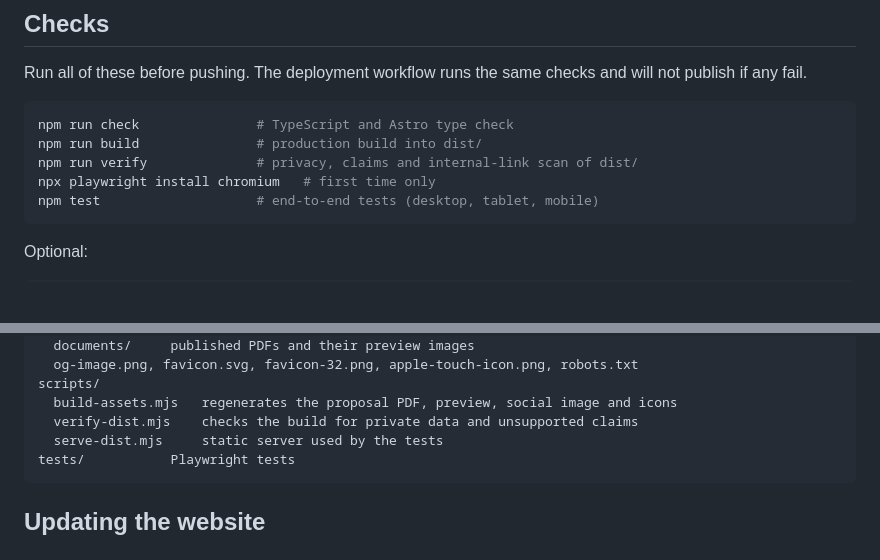
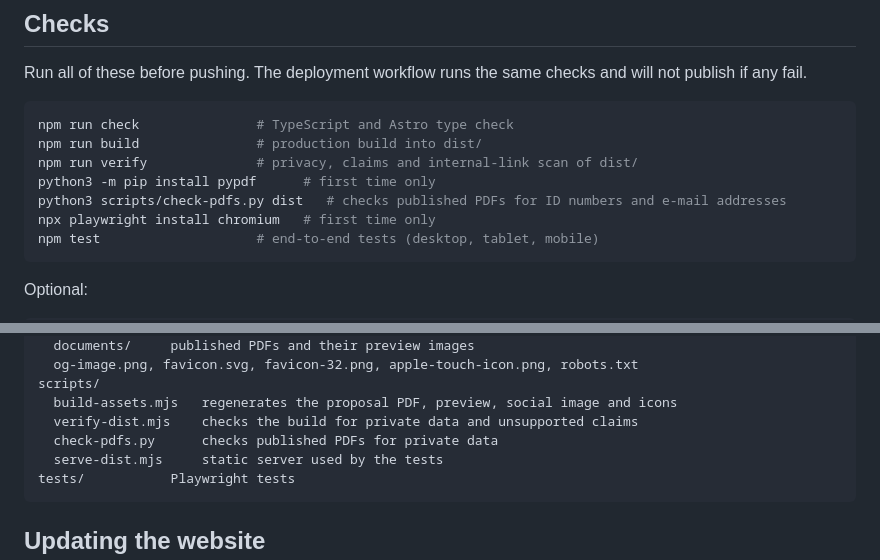
Before and after one commit to schemamind-ai/schemamind-ai.github.io, a Markdown page: README.md, 2 parts joined by grey strips. GitHub-like rendering; blank space fills up the shorter version.

Commit message:
Document the PDF privacy check in the README
Co-Authored-By: Claude Opus 5.5 <noreply@anthropic.com>

````diff
--- a/README.md
+++ b/README.md
@@ -26,6 +26,8 @@ Run all of these before pushing. The deployment workflow runs the same checks an
 npm run check               # TypeScript and Astro type check
 npm run build               # production build into dist/
 npm run verify              # privacy, claims and internal-link scan of dist/
+python3 -m pip install pypdf      # first time only
+python3 scripts/check-pdfs.py dist   # checks published PDFs for ID numbers and e-mail addresses
 npx playwright install chromium   # first time only
 npm test                    # end-to-end tests (desktop, tablet, mobile)
 ```
@@ -53,6 +55,7 @@ public/
 scripts/
   build-assets.mjs   regenerates the proposal PDF, preview, social image and icons
   verify-dist.mjs    checks the build for private data and unsupported claims
+  check-pdfs.py      checks published PDFs for private data
   serve-dist.mjs     static server used by the tests
 tests/           Playwright tests
 ```
````
